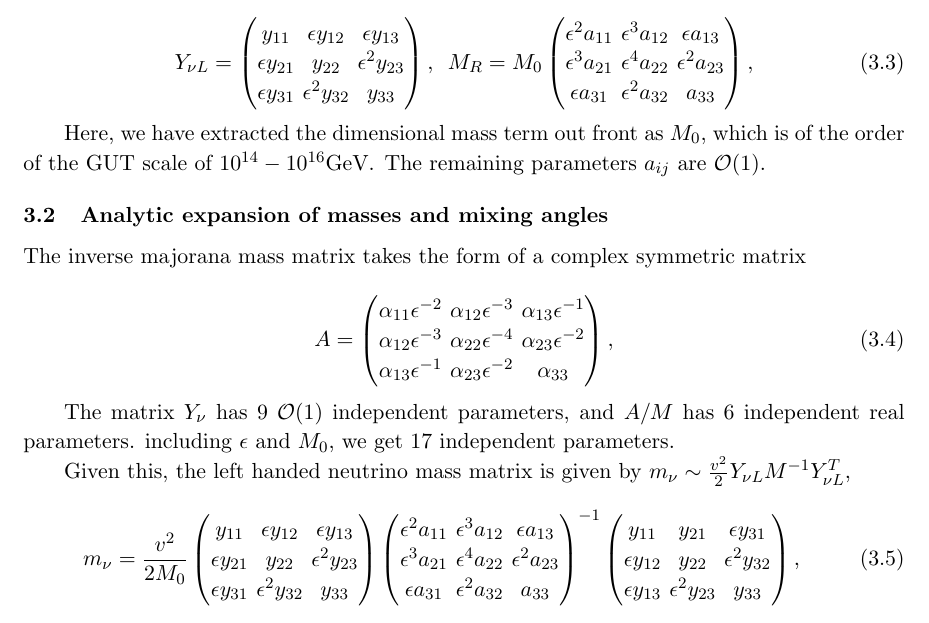
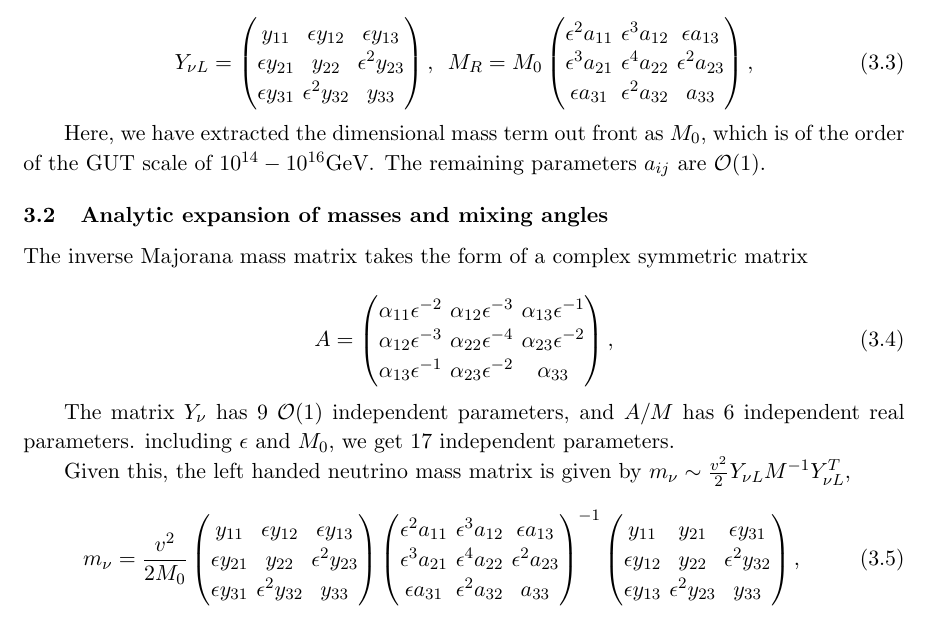
Before and after one commit to PrabhodaCS/NeutrinosInU1x, a LaTeX document (LaTeX/article.tex): part of page 5 of 16, cut so that both start at the same text. Compiled offline with pdfLaTeX.

Commit message:
Spelling-Will change more as time permits

```diff
--- a/LaTeX/article.tex
+++ b/LaTeX/article.tex
@@ -222,7 +222,7 @@ Denoting $\frac{\langle\Theta\rangle}{\Lambda} = \epsilon$, we get the matrices
 Here, we have extracted the dimensional mass term out front as $M_0$, which is of the order of the GUT scale of $10^{14} - 10^{16} \text{GeV}$. The remaining parameters $a_{ij}$ are $\mathcal{O}(1)$.
 
 \subsection{Analytic expansion of masses and mixing angles}
-The inverse majorana mass matrix takes the form of a complex symmetric matrix
+The inverse Majorana mass matrix takes the form of a complex symmetric matrix
 
 \begin{equation}
     A = \begin{pmatrix}
```
